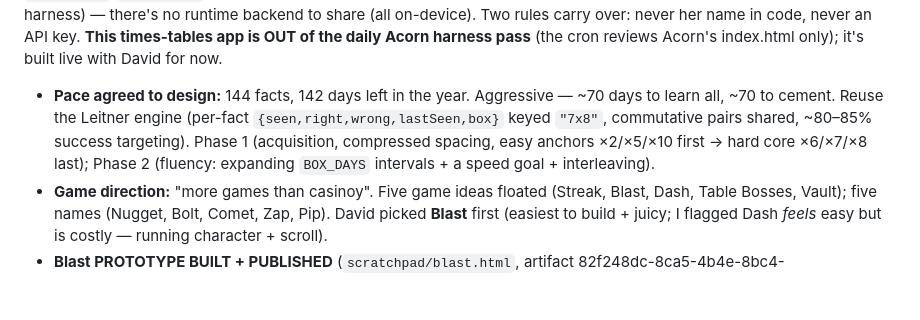
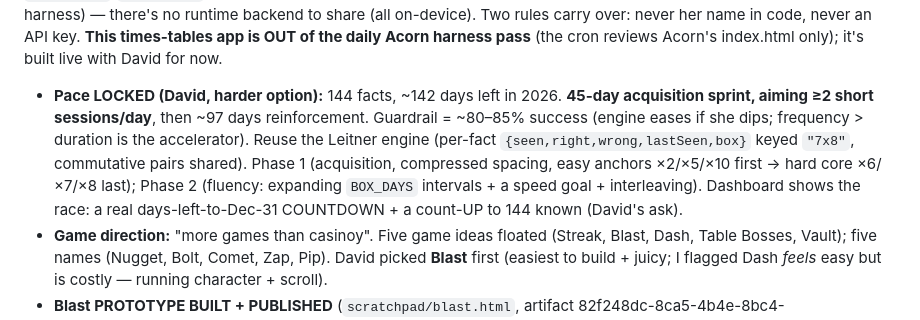
Before and after one commit to drplce/learn, a Markdown page: ROUTINE.md, the part around the change. Drawn GitHub-style; blank space fills up the shorter version.

Commit message:
ROUTINE — 144 pace locked: 45-day acquisition sprint + 2 sessions/day + 97d reinforcement; dashboard gains days-left countdown + known count-up
Co-Authored-By: Claude Opus 4.8 <noreply@anthropic.com>
Claude-Session: https://claude.ai/code/session_01K5WbW9F53vGMZhZuhpcLBT

```diff
--- a/ROUTINE.md
+++ b/ROUTINE.md
@@ -58,11 +58,13 @@ untouched; reuse Acorn's proven bones by COPYING (TTS, data-survival, tokens, bl
 harness) — there's no runtime backend to share (all on-device). Two rules carry over: never her name
 in code, never an API key. **This times-tables app is OUT of the daily Acorn harness pass** (the cron
 reviews Acorn's index.html only); it's built live with David for now.
-  - **Pace agreed to design:** 144 facts, 142 days left in the year. Aggressive — ~70 days to learn
-    all, ~70 to cement. Reuse the Leitner engine (per-fact `{seen,right,wrong,lastSeen,box}` keyed
-    `"7x8"`, commutative pairs shared, ~80–85% success targeting). Phase 1 (acquisition, compressed
-    spacing, easy anchors ×2/×5/×10 first → hard core ×6/×7/×8 last); Phase 2 (fluency: expanding
-    `BOX_DAYS` intervals + a speed goal + interleaving).
+  - **Pace LOCKED (David, harder option):** 144 facts, ~142 days left in 2026. **45-day acquisition
+    sprint, aiming ≥2 short sessions/day**, then ~97 days reinforcement. Guardrail = ~80–85% success
+    (engine eases if she dips; frequency > duration is the accelerator). Reuse the Leitner engine
+    (per-fact `{seen,right,wrong,lastSeen,box}` keyed `"7x8"`, commutative pairs shared). Phase 1
+    (acquisition, compressed spacing, easy anchors ×2/×5/×10 first → hard core ×6/×7/×8 last); Phase 2
+    (fluency: expanding `BOX_DAYS` intervals + a speed goal + interleaving). Dashboard shows the race:
+    a real days-left-to-Dec-31 COUNTDOWN + a count-UP to 144 known (David's ask).
   - **Game direction:** "more games than casinoy". Five game ideas floated (Streak, Blast, Dash,
     Table Bosses, Vault); five names (Nugget, Bolt, Comet, Zap, Pip). David picked **Blast** first
     (easiest to build + juicy; I flagged Dash *feels* easy but is costly — running character + scroll).
```
